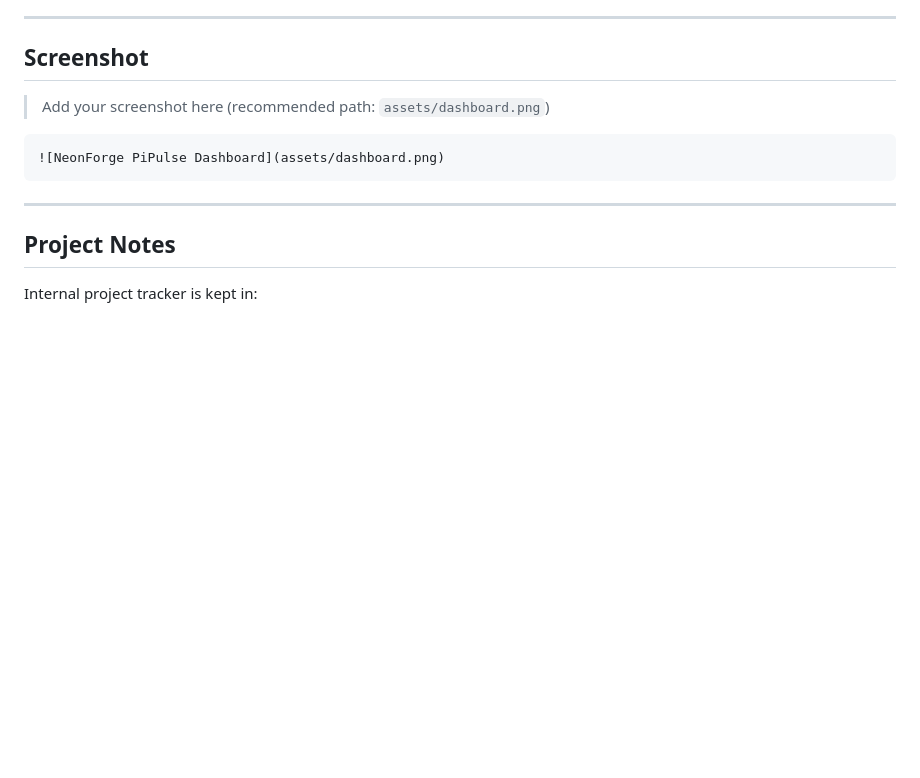
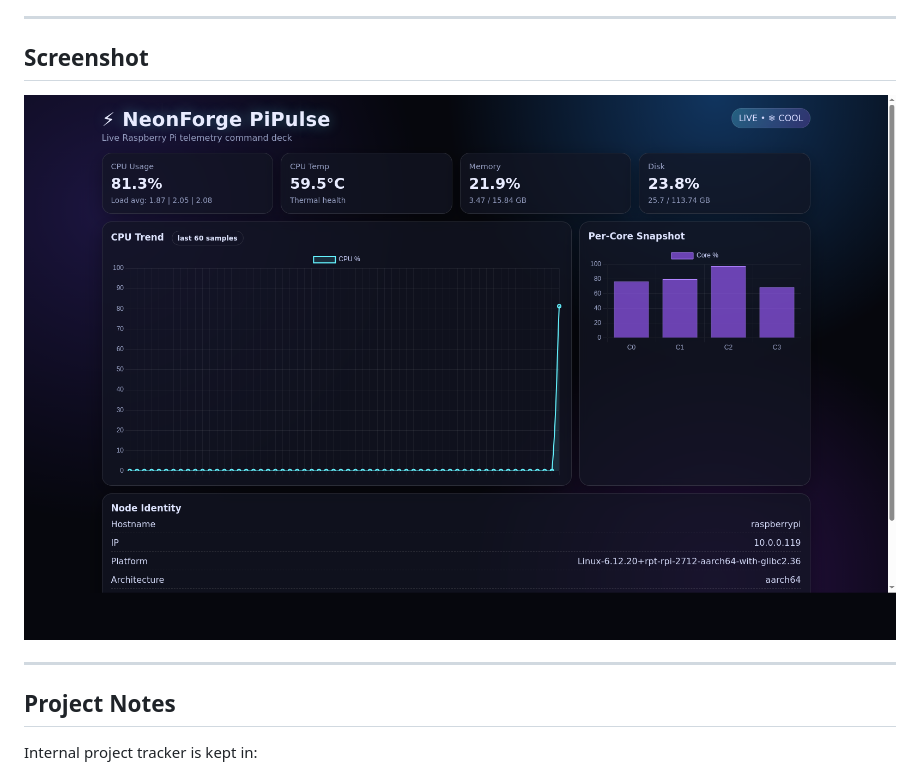
Before and after one commit to wkwats/neonforge-pipulse, a Markdown page: README.md, the part around the change. Rendered like a GitHub page; pictures changed too: assets/dashboard.png (added); blank space fills up the shorter version.

Commit message:
docs: add live dashboard screenshot to README

````diff
--- a/README.md
+++ b/README.md
@@ -66,11 +66,7 @@ Returns live telemetry JSON:
 
 ## Screenshot
 
-> Add your screenshot here (recommended path: `assets/dashboard.png`)
-
-```markdown
 ![NeonForge PiPulse Dashboard](assets/dashboard.png)
-```
 
 ---
 
````
